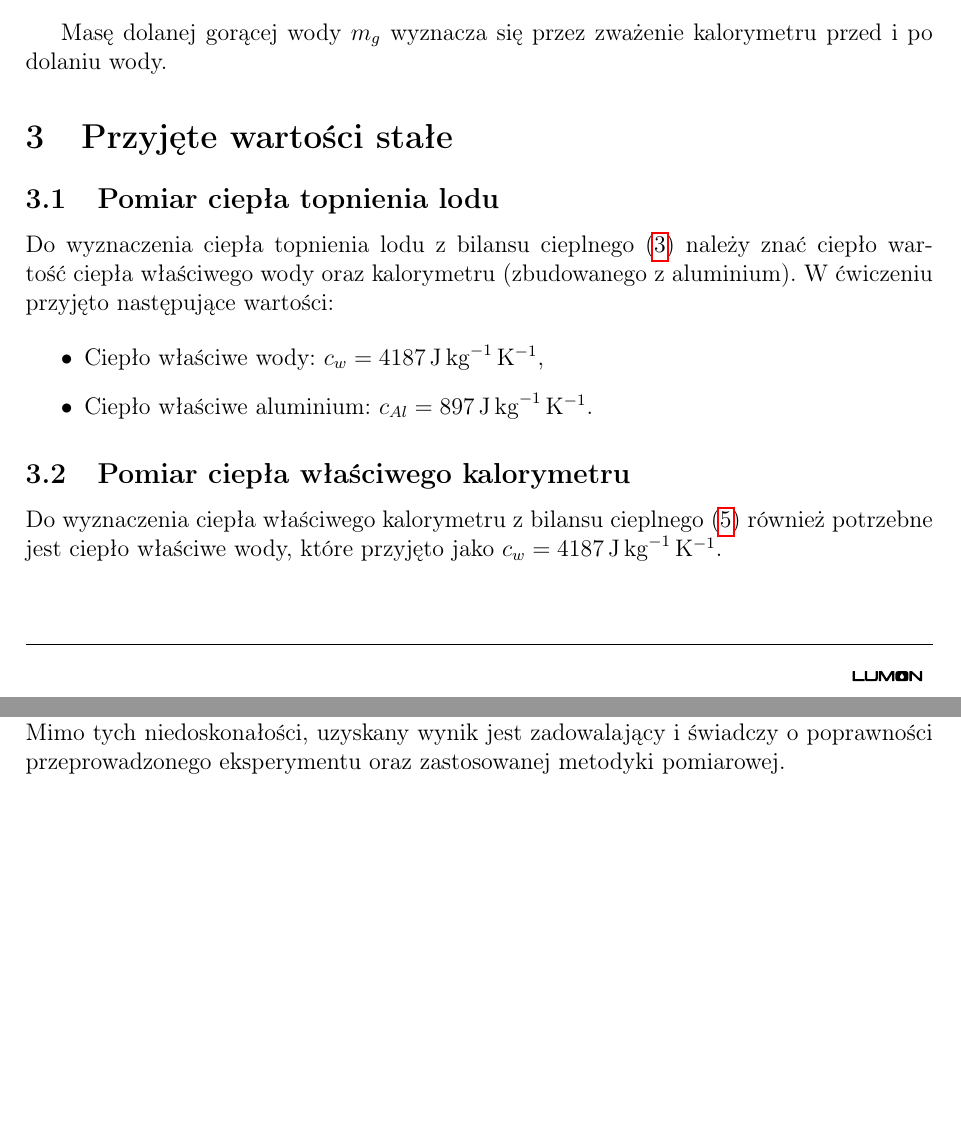
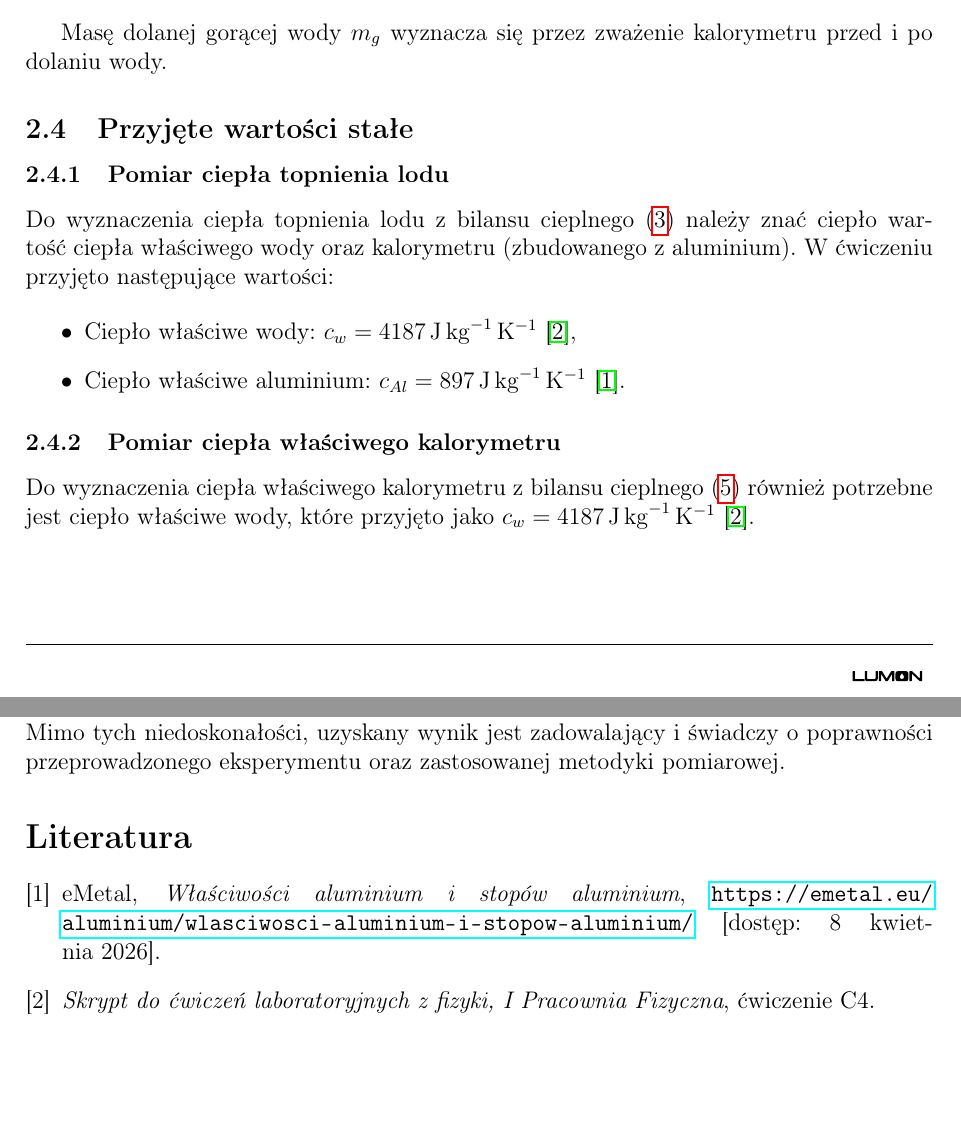
Before and after one commit to karolpeszek/mdr, a LaTeX document (Allentown/allentown.tex): two parts of pages 3 and 11 of 11, joined at a grey line, cut so that both start at the same text. The pictures show the PDF file Allentown/allentown.pdf that the author committed with the source.

Commit message:
implemented tutor suggestions

```diff
--- a/Allentown/allentown.tex
+++ b/Allentown/allentown.tex
@@ -163,22 +163,22 @@ Masę dolanej gorącej wody $m_g$ wyznacza się przez zważenie kalorymetru prze
 po dolaniu wody.
 
 % -------------------------------------------
-\section{Przyjęte wartości stałe}
+\subsection{Przyjęte wartości stałe}
 % -------------------------------------------
-\subsection{Pomiar ciepła topnienia lodu}
+\subsubsection{Pomiar ciepła topnienia lodu}
 Do wyznaczenia ciepła topnienia lodu z bilansu cieplnego~\eqref{eq:qt} należy
 znać ciepło wartość ciepła właściwego wody oraz kalorymetru (zbudowanego z
 aluminium). W ćwiczeniu przyjęto następujące wartości:
 
 \begin{itemize}
-    \item Ciepło właściwe wody: $c_w = \qty{4187}{\joule\per\kilogram\per\kelvin}$,
-    \item Ciepło właściwe aluminium: $c_{Al} = \qty{897}{\joule\per\kilogram\per\kelvin}$.
+    \item Ciepło właściwe wody: $c_w = \qty{4187}{\joule\per\kilogram\per\kelvin}$~\cite{skrypt},
+    \item Ciepło właściwe aluminium: $c_{Al} = \qty{897}{\joule\per\kilogram\per\kelvin}$~\cite{emetal}.
 \end{itemize}
 
-\subsection{Pomiar ciepła właściwego kalorymetru}
+\subsubsection{Pomiar ciepła właściwego kalorymetru}
 Do wyznaczenia ciepła właściwego kalorymetru z bilansu cieplnego~\eqref{eq:ck}
 również potrzebne jest ciepło właściwe wody, które przyjęto jako $c_w =
-    \qty{4187}{\joule\per\kilogram\per\kelvin}$.
+    \qty{4187}{\joule\per\kilogram\per\kelvin}$~\cite{skrypt}.
 
 % -------------------------------------------
 \section{Opis układu pomiarowego}
@@ -496,11 +497,7 @@ Seria & {$q_t$ [\unit{\joule\per\kilogram}]} & {$u_{q_t}$ [\unit{\joule\per\kilo
 
 Ostateczna wartość ciepła topnienia lodu wyznaczona jako ważona średnia
 z~serii 1--3 (wagi $w_i = 1/u_i^2$):
-\begin{equation}
-    q_t = \qty{325784 \pm 3433}{\joule\per\kilogram}
-        \approx \qty[separate-uncertainty=true]{326(3)}{\kilo\joule\per\kilogram}.
-    \label{eq:qt_wynik}
-\end{equation}
+\refstepcounter{equation}\label{eq:qt_wynik}\(q_t = \qty{325784 \pm 3433}{\joule\per\kilogram} \approx \qty[separate-uncertainty=true]{326(3)}{\kilo\joule\per\kilogram}.\)
 Wyniki pomiarowe wraz ze średnią ważoną i~wartością tablicową przedstawiono
 na rysunku~\ref{fig:qt_wyniki}.
 
@@ -523,5 +520,18 @@ Wyznaczone ciepło właściwe kalorymetru jest zgodne z~wartością tablicową,
 \subsection{Ciepło topnienia lodu}
 Wyznaczone ciepło topnienia lodu nie jest zgodne w granicy błędu z wartością tablicową, jednak względny błąd jest rzędu 3\%. Do czynników mogących mieć wpływ warto zaliczyć kalorymetr, który po wrzuceniu kostek lodu był wyczuwalnie chłodniejszy w dotyku od identycznego modelu nie uczestniczącego w eksperymencie. Przyczyną rozbieżności może być również niedokładne osuszenie kostek lodu, co wprowadziło błąd systematyczny do bilansu cieplnego. Ponadto, w~serii~4, prawdopodobnie z~powodu błędnego zapisu wyników, zmierzona masa lodu była śladowa, co skutkowało wykluczeniem tej serii z~analizy. Mimo tych niedoskonałości, uzyskany wynik jest zadowalający i~świadczy o~poprawności przeprowadzonego eksperymentu oraz zastosowanej metodyki pomiarowej.
 
+\begin{thebibliography}{9}
+
+\bibitem{emetal}
+eMetal,
+\textit{Właściwości aluminium i stopów aluminium},
+\url{https://emetal.eu/aluminium/wlasciwosci-aluminium-i-stopow-aluminium/}
+[dostęp: 8 kwietnia 2026].
+
+\bibitem{skrypt}
+\textit{Skrypt do ćwiczeń laboratoryjnych z fizyki, I Pracownia Fizyczna}, ćwiczenie C4.
+
+\end{thebibliography}
+
 \end{document}
 % =============================================
```
Also changed, not shown: Allentown/allentown.pdf, Allentown/allentown.tex (23 more changed lines).
